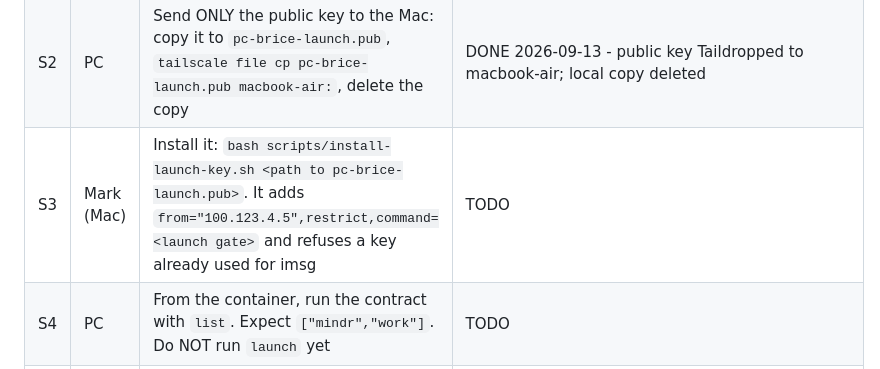
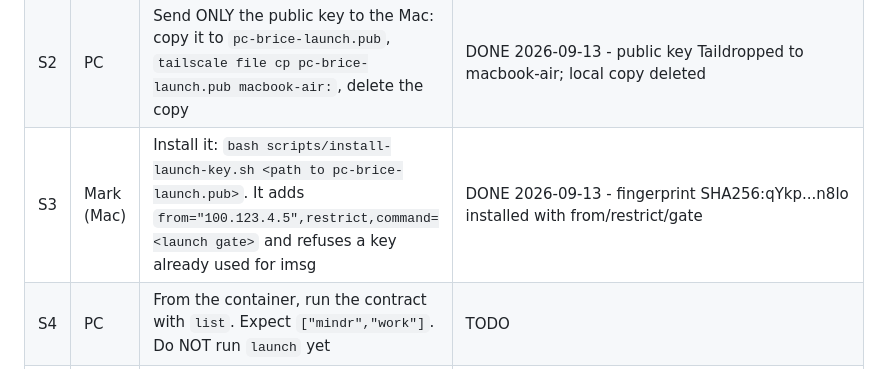
Before and after one commit to mikee-delos-santos/assistant, a Markdown page: ROADMAP.md, the part around the change. GitHub-like rendering.

Commit message:
docs | Launch handoff: PC launch key installed on the Mac (S2, S3) (#40)
Claude-Session: https://claude.ai/code/session_012CX2BCKcFJjvKnZuXmY6zk

Co-authored-by: Claude Opus 5 (1M context) <noreply@anthropic.com>

```diff
--- a/ROADMAP.md
+++ b/ROADMAP.md
@@ -154,7 +154,7 @@ Trigger contract (PC project - Infopathy):
 |---|---|---|---|
 | S1 | PC | Make a SEPARATE key for launches, stored like the imsg key (Linux named volume, chmod 600, owned by uid 1000), comment exactly `brice-launch`. Never reuse the imsg key | DONE 2026-09-13 - key in `openclaw_launch_ssh` volume (600, uid 1000), comment `brice-launch`; mounted RO at `/home/node/.ssh-launch` |
 | S2 | PC | Send ONLY the public key to the Mac: copy it to `pc-brice-launch.pub`, `tailscale file cp pc-brice-launch.pub macbook-air:`, delete the copy | DONE 2026-09-13 - public key Taildropped to macbook-air; local copy deleted |
-| S3 | Mark (Mac) | Install it: `bash scripts/install-launch-key.sh <path to pc-brice-launch.pub>`. It adds `from="100.123.4.5",restrict,command=<launch gate>` and refuses a key already used for imsg | TODO |
+| S3 | Mark (Mac) | Install it: `bash scripts/install-launch-key.sh <path to pc-brice-launch.pub>`. It adds `from="100.123.4.5",restrict,command=<launch gate>` and refuses a key already used for imsg | DONE 2026-09-13 - fingerprint SHA256:qYkp...n8lo installed with from/restrict/gate |
 | S4 | PC | From the container, run the contract with `list`. Expect `["mindr","work"]`. Do NOT run `launch` yet | TODO |
 | S5 | PC | Brice skill + routing: Mark-only trigger; map "mindr"/"work" to the Mac contract, "infopathy" to the PC helper; read `CLAUDE-SESSIONS.md`; never a raw shell | TODO |
 | S6 | Mark + PC | First real test: Mark texts Brice to launch `mindr`; confirm the Warp window opens on the Mac and the session shows in the Claude app | TODO |
```
